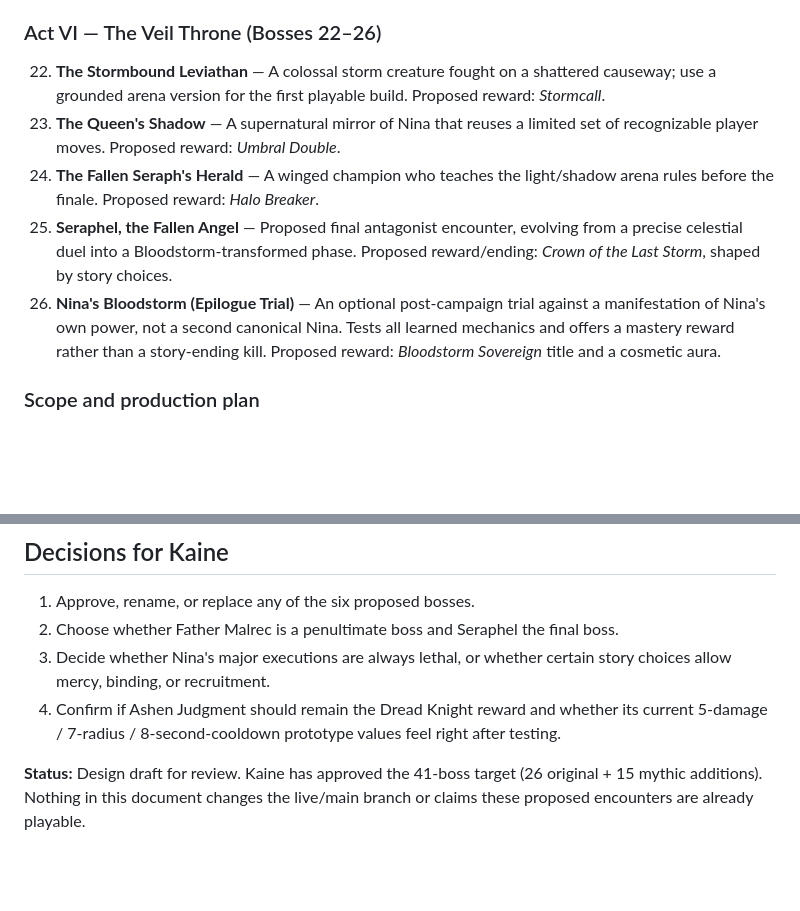
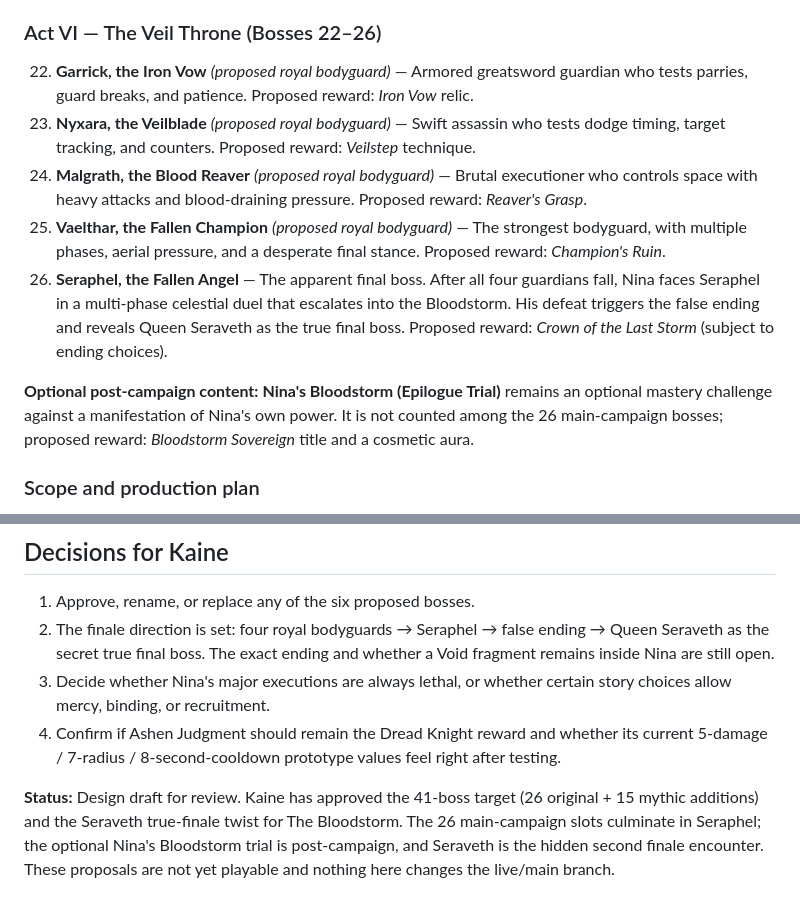
Before and after one commit to hellishxcity/NinaStorm-Bloodstorm-saga, a Markdown page: docs/BOSS_BIBLE_VEILFELL.md, 2 parts joined by grey strips. GitHub-like rendering; blank space fills up the shorter version.

```diff
--- a/docs/BOSS_BIBLE_VEILFELL.md
+++ b/docs/BOSS_BIBLE_VEILFELL.md
@@ -172,11 +207,13 @@
 21. **The Crownless Prince** — A fallen royal duelist whose phases reflect Nina's weapon style. Proposed reward: *Crownless Vow*, a weapon stance.
 
 ### Act VI — The Veil Throne (Bosses 22–26)
-22. **The Stormbound Leviathan** — A colossal storm creature fought on a shattered causeway; use a grounded arena version for the first playable build. Proposed reward: *Stormcall*.
-23. **The Queen's Shadow** — A supernatural mirror of Nina that reuses a limited set of recognizable player moves. Proposed reward: *Umbral Double*.
-24. **The Fallen Seraph's Herald** — A winged champion who teaches the light/shadow arena rules before the finale. Proposed reward: *Halo Breaker*.
-25. **Seraphel, the Fallen Angel** — Proposed final antagonist encounter, evolving from a precise celestial duel into a Bloodstorm-transformed phase. Proposed reward/ending: *Crown of the Last Storm*, shaped by story choices.
-26. **Nina's Bloodstorm (Epilogue Trial)** — An optional post-campaign trial against a manifestation of Nina's own power, not a second canonical Nina. Tests all learned mechanics and offers a mastery reward rather than a story-ending kill. Proposed reward: *Bloodstorm Sovereign* title and a cosmetic aura.
+22. **Garrick, the Iron Vow** *(proposed royal bodyguard)* — Armored greatsword guardian who tests parries, guard breaks, and patience. Proposed reward: *Iron Vow* relic.
+23. **Nyxara, the Veilblade** *(proposed royal bodyguard)* — Swift assassin who tests dodge timing, target tracking, and counters. Proposed reward: *Veilstep* technique.
+24. **Malgrath, the Blood Reaver** *(proposed royal bodyguard)* — Brutal executioner who controls space with heavy attacks and blood-draining pressure. Proposed reward: *Reaver's Grasp*.
+25. **Vaelthar, the Fallen Champion** *(proposed royal bodyguard)* — The strongest bodyguard, with multiple phases, aerial pressure, and a desperate final stance. Proposed reward: *Champion's Ruin*.
+26. **Seraphel, the Fallen Angel** — The apparent final boss. After all four guardians fall, Nina faces Seraphel in a multi-phase celestial duel that escalates into the Bloodstorm. His defeat triggers the false ending and reveals Queen Seraveth as the true final boss. Proposed reward: *Crown of the Last Storm* (subject to ending choices).
+
+**Optional post-campaign content:** **Nina's Bloodstorm (Epilogue Trial)** remains an optional mastery challenge against a manifestation of Nina's own power. It is not counted among the 26 main-campaign bosses; proposed reward: *Bloodstorm Sovereign* title and a cosmetic aura.
 
 ### Scope and production plan
 - **Original campaign target:** 26 named boss encounters across six acts, with boss 26 as an optional epilogue trial.
@@ -459,8 +496,8 @@
 
 ## Decisions for Kaine
 1. Approve, rename, or replace any of the six proposed bosses.
-2. Choose whether Father Malrec is a penultimate boss and Seraphel the final boss.
+2. The finale direction is set: four royal bodyguards → Seraphel → false ending → Queen Seraveth as the secret true final boss. The exact ending and whether a Void fragment remains inside Nina are still open.
 3. Decide whether Nina's major executions are always lethal, or whether certain story choices allow mercy, binding, or recruitment.
 4. Confirm if Ashen Judgment should remain the Dread Knight reward and whether its current 5-damage / 7-radius / 8-second-cooldown prototype values feel right after testing.
 
-**Status:** Design draft for review. Kaine has approved the 41-boss target (26 original + 15 mythic additions). Nothing in this document changes the live/main branch or claims these proposed encounters are already playable.
+**Status:** Design draft for review. Kaine has approved the 41-boss target (26 original + 15 mythic additions) and the Seraveth true-finale twist for The Bloodstorm. The 26 main-campaign slots culminate in Seraphel; the optional Nina's Bloodstorm trial is post-campaign, and Seraveth is the hidden second finale encounter. These proposals are not yet playable and nothing here changes the live/main branch.
```
Also changed, not shown: other parts of docs/BOSS_BIBLE_VEILFELL.md (+35 -0 lines).
